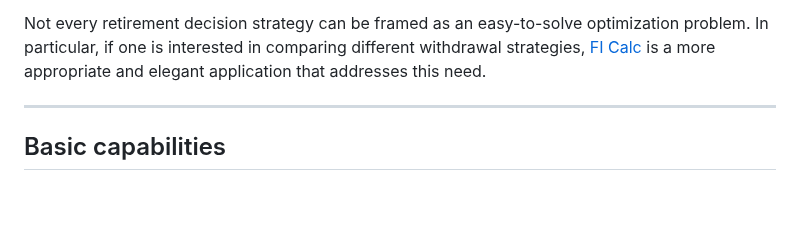
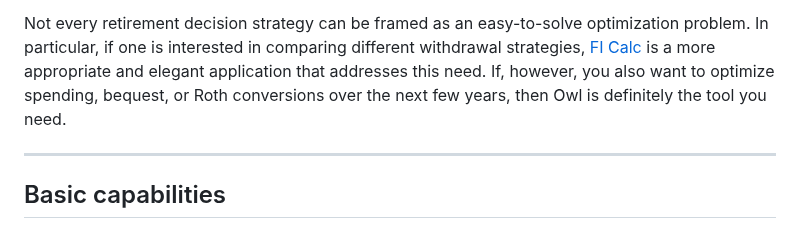
Before and after one commit to mdlacasse/Owl, a Markdown page: README.md, the part around the change. Rendered like a GitHub page; blank space fills up the shorter version.

```diff
--- a/README.md
+++ b/README.md
@@ -36,7 +36,8 @@ Contributors with good front-end skills are therefore more than welcome to join
 
 Not every retirement decision strategy can be framed as an easy-to-solve optimization problem. In particular, if one
 is interested in comparing different withdrawal strategies, [FI Calc](ficalc.app) is a more appropriate and elegant
-application that addresses this need.
+application that addresses this need. If, however, you also want to optimize spending, bequest, or Roth conversions over the next few years,
+then Owl is definitely the tool you need.
 
 --------------------------------------------------------------------------------------
 ## Basic capabilities
```
